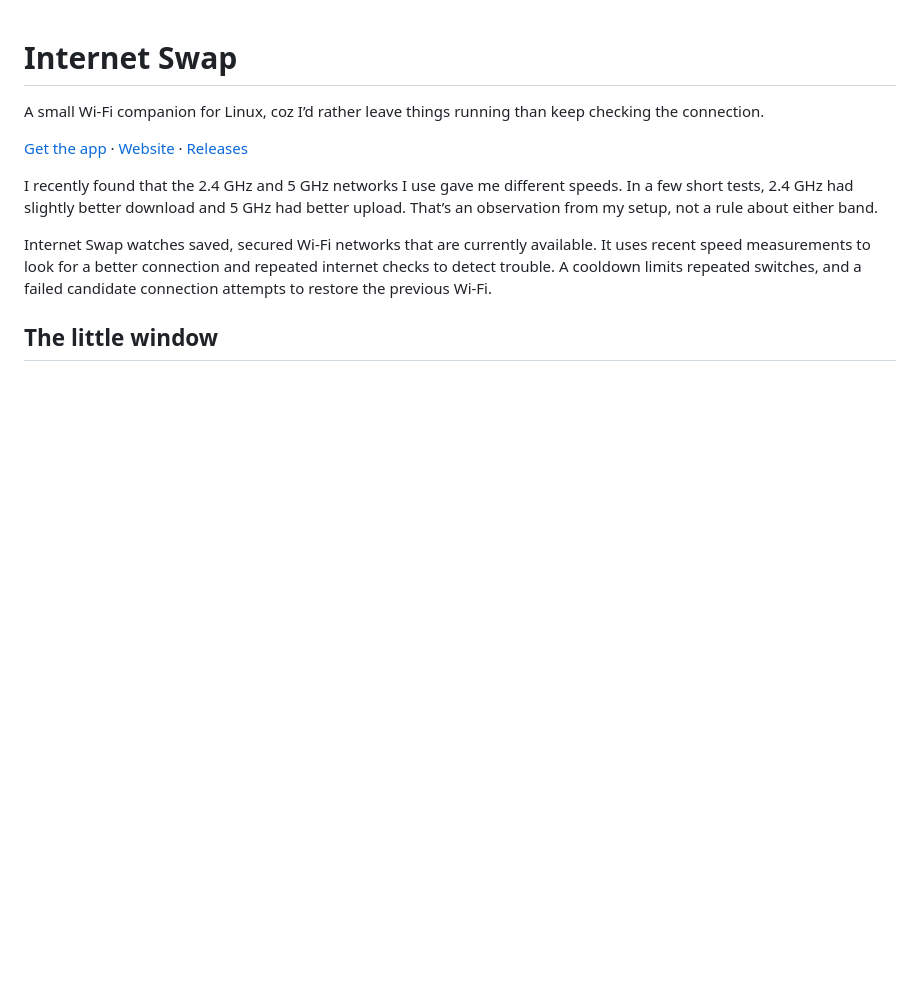
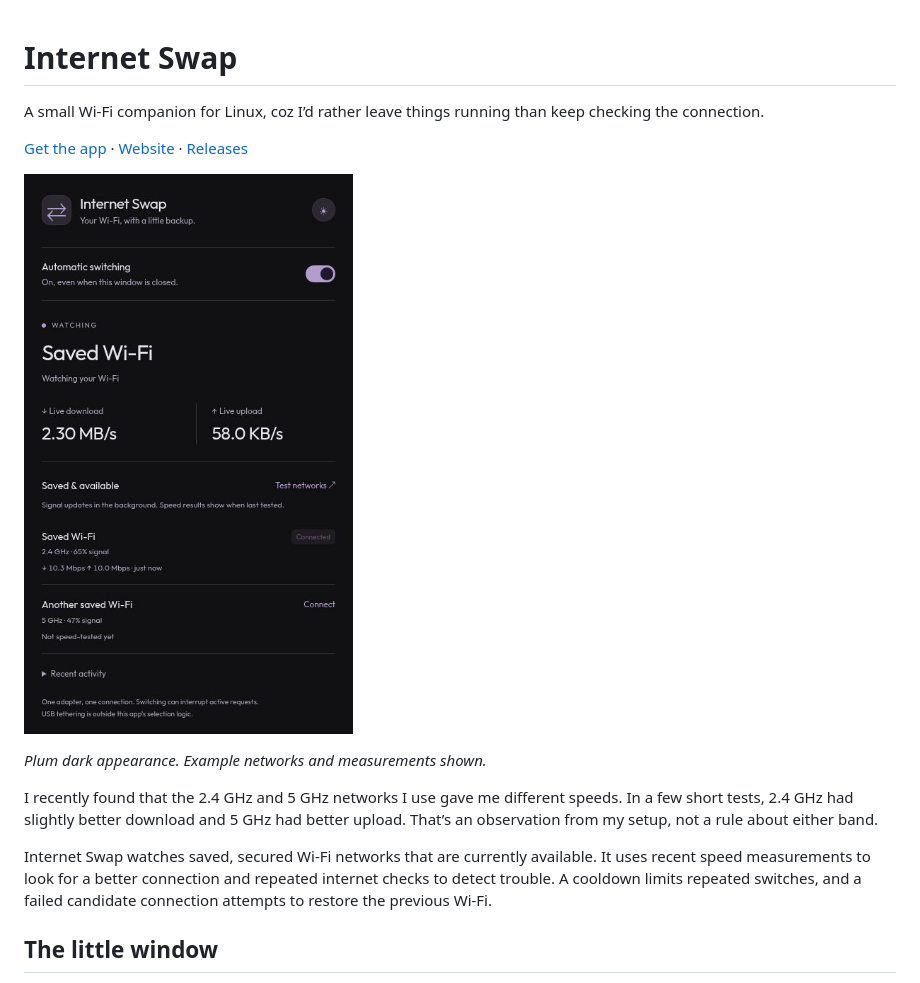
Before and after one commit to wrestle-R/Internet-swap, a Markdown page: README.md, the part around the change. Rendered like a GitHub page; pictures changed too: tauri/screenshots/plum-dark.jpg (added); blank space fills up the shorter version.

Commit message:
put a screenshot in the readme

```diff
--- a/README.md
+++ b/README.md
@@ -3,6 +3,10 @@
 A small Wi-Fi companion for Linux, coz I’d rather leave things running than keep checking the connection.
 
 [Get the app](https://github.com/wrestle-R/Internet-swap/releases/tag/v0.1.2) · [Website](https://internet-swap.vercel.app) · [Releases](https://github.com/wrestle-R/Internet-swap/releases)
+
+![Internet Swap in Plum dark, with example networks and measurements](tauri/screenshots/plum-dark.jpg)
+
+*Plum dark appearance. Example networks and measurements shown.*
 
 I recently found that the 2.4 GHz and 5 GHz networks I use gave me different speeds. In a few short tests, 2.4 GHz had slightly better download and 5 GHz had better upload. That’s an observation from my setup, not a rule about either band.
 
```
